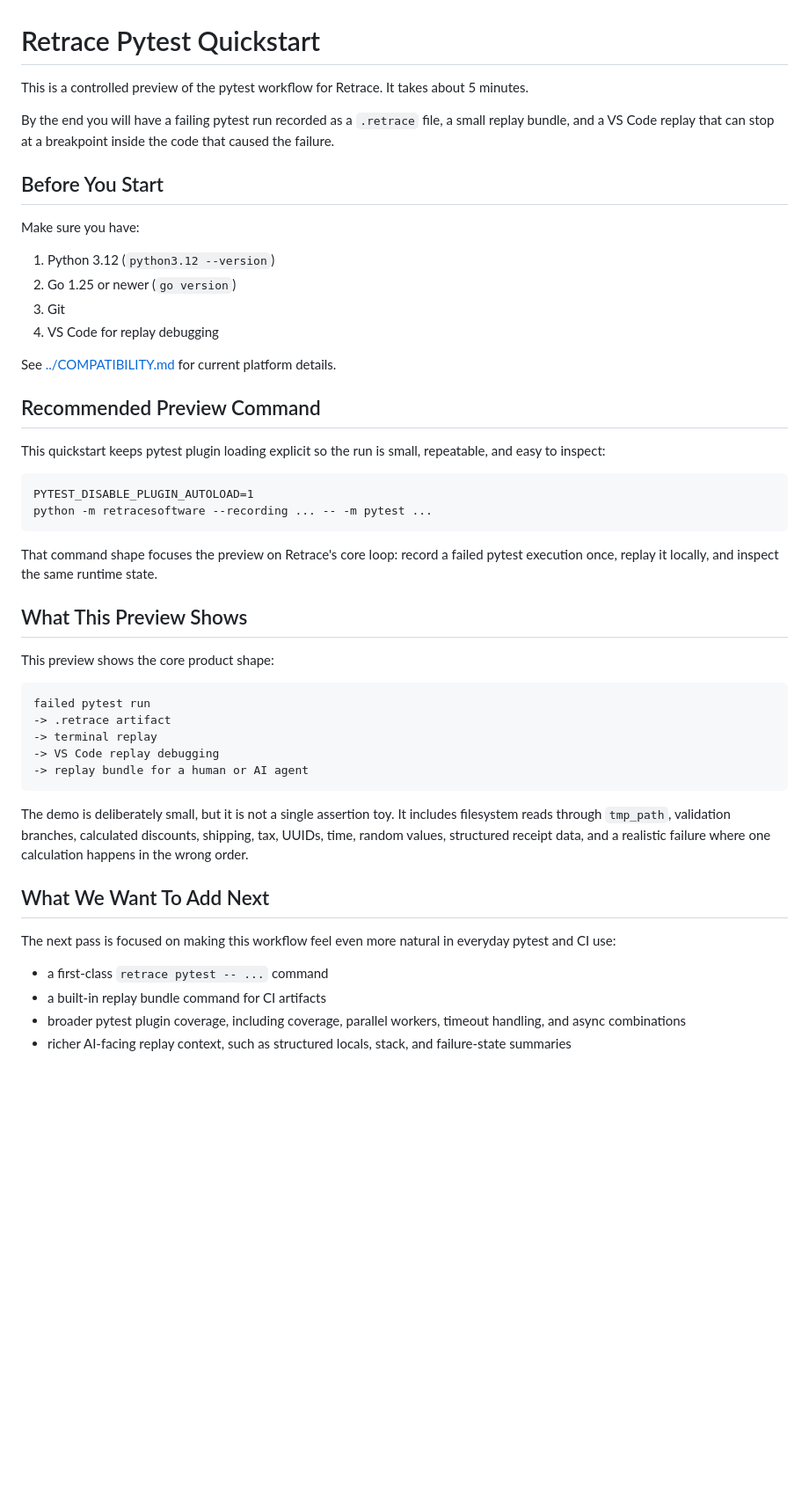
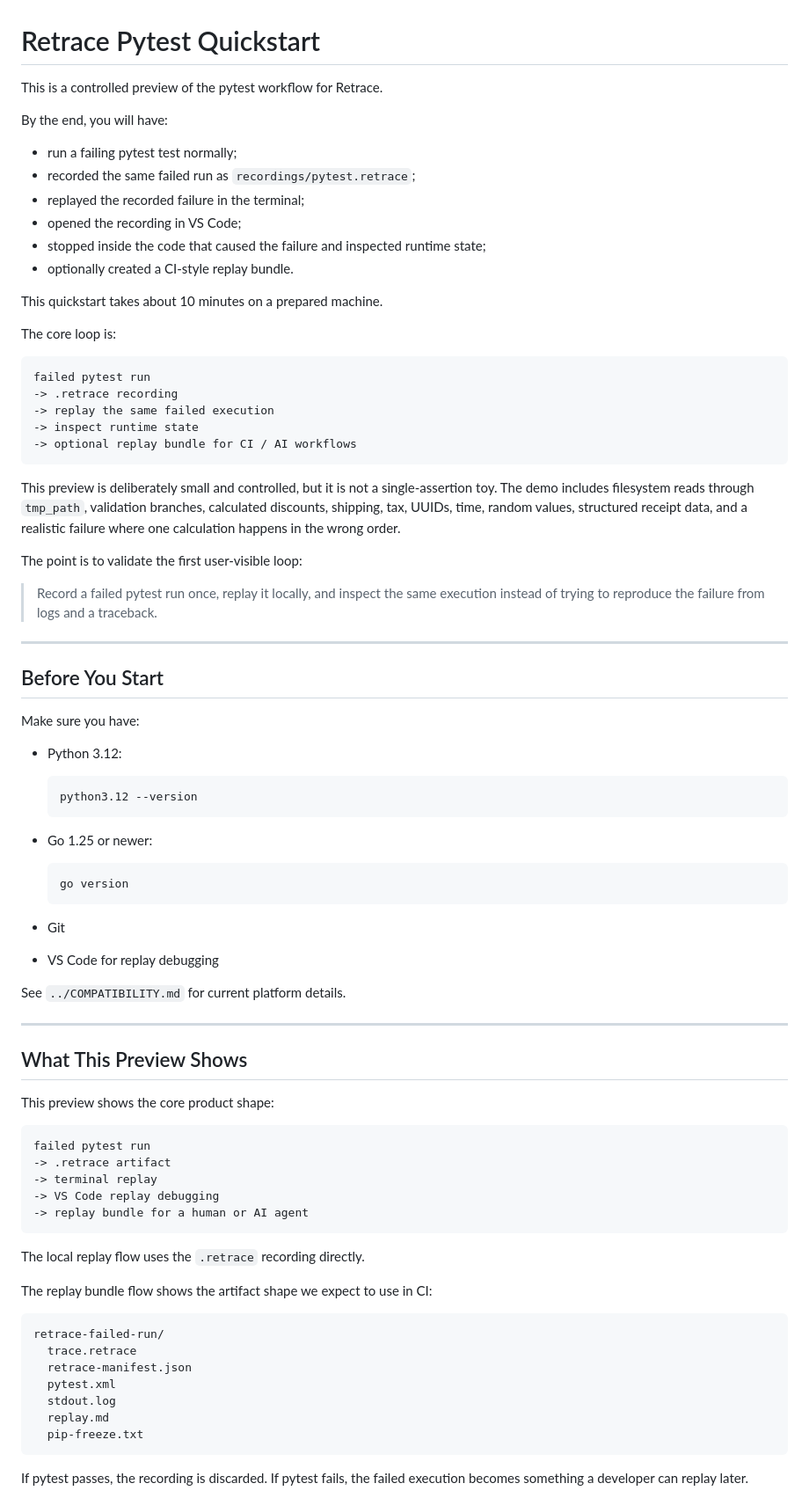
Before and after one commit to retracesoftware/retracesoftware, a Markdown page: quickstart/README.md, the part around one of its changes. Shown at 88% size. Rendered like a GitHub page; blank space fills up the shorter version.

````diff
--- a/quickstart/README.md
+++ b/quickstart/README.md
@@ -1,41 +1,63 @@
 # Retrace Pytest Quickstart
 
-This is a controlled preview of the pytest workflow for Retrace. It takes
-about 5 minutes.
+This is a controlled preview of the pytest workflow for Retrace.
 
-By the end you will have a failing pytest run recorded as a `.retrace` file, a
-small replay bundle, and a VS Code replay that can stop at a breakpoint inside
-the code that caused the failure.
+By the end, you will have:
+
+- run a failing pytest test normally;
+- recorded the same failed run as `recordings/pytest.retrace`;
+- replayed the recorded failure in the terminal;
+- opened the recording in VS Code;
+- stopped inside the code that caused the failure and inspected runtime state;
+- optionally created a CI-style replay bundle.
+
+This quickstart takes about 10 minutes on a prepared machine.
+
+The core loop is:
+
+```text
+failed pytest run
+-> .retrace recording
+-> replay the same failed execution
+-> inspect runtime state
+-> optional replay bundle for CI / AI workflows
+```
+
+This preview is deliberately small and controlled, but it is not a single-assertion toy. The demo includes filesystem reads through `tmp_path`, validation branches, calculated discounts, shipping, tax, UUIDs, time, random values, structured receipt data, and a realistic failure where one calculation happens in the wrong order.
+
+The point is to validate the first user-visible loop:
+
+> Record a failed pytest run once, replay it locally, and inspect the same execution instead of trying to reproduce the failure from logs and a traceback.
+
+---
 
 ## Before You Start
 
 Make sure you have:
 
-1. Python 3.12 (`python3.12 --version`)
-2. Go 1.25 or newer (`go version`)
-3. Git
-4. VS Code for replay debugging
+- Python 3.12:
+  ```bash
+  python3.12 --version
+  ```
 
-See [../COMPATIBILITY.md](../COMPATIBILITY.md) for current platform details.
+- Go 1.25 or newer:
+  ```bash
+  go version
+  ```
 
-## Recommended Preview Command
+- Git
 
-This quickstart keeps pytest plugin loading explicit so the run is small,
-repeatable, and easy to inspect:
+- VS Code for replay debugging
 
-```
-PYTEST_DISABLE_PLUGIN_AUTOLOAD=1
-python -m retracesoftware --recording ... -- -m pytest ...
-```
+See `../COMPATIBILITY.md` for current platform details.
 
-That command shape focuses the preview on Retrace's core loop: record a failed
-pytest execution once, replay it locally, and inspect the same runtime state.
+---
 
 ## What This Preview Shows
 
 This preview shows the core product shape:
 
-```
+```text
 failed pytest run
 -> .retrace artifact
 -> terminal replay
@@ -43,20 +65,19 @@ failed pytest run
 -> replay bundle for a human or AI agent
 ```
 
-The demo is deliberately small, but it is not a single assertion toy. It
-includes filesystem reads through `tmp_path`, validation branches, calculated
-discounts, shipping, tax, UUIDs, time, random values, structured receipt data,
-and a realistic failure where one calculation happens in the wrong order.
+The local replay flow uses the `.retrace` recording directly.
 
-## What We Want To Add Next
+The replay bundle flow shows the artifact shape we expect to use in CI:
 
-The next pass is focused on making this workflow feel even more natural in
-everyday pytest and CI use:
+```text
+retrace-failed-run/
+  trace.retrace
+  retrace-manifest.json
+  pytest.xml
+  stdout.log
+  replay.md
+  pip-freeze.txt
+```
 
-- a first-class `retrace pytest -- ...` command
-- a built-in replay bundle command for CI artifacts
-- broader pytest plugin coverage, including coverage, parallel workers,
-  timeout handling, and async combinations
-- richer AI-facing replay context, such as structured locals, stack, and
-  failure-state summaries
+If pytest passes, the recording is discarded. If pytest fails, the failed execution becomes something a developer can replay later.
 
````
Also changed, not shown: other parts of quickstart/README.md (+329 -105 lines).
